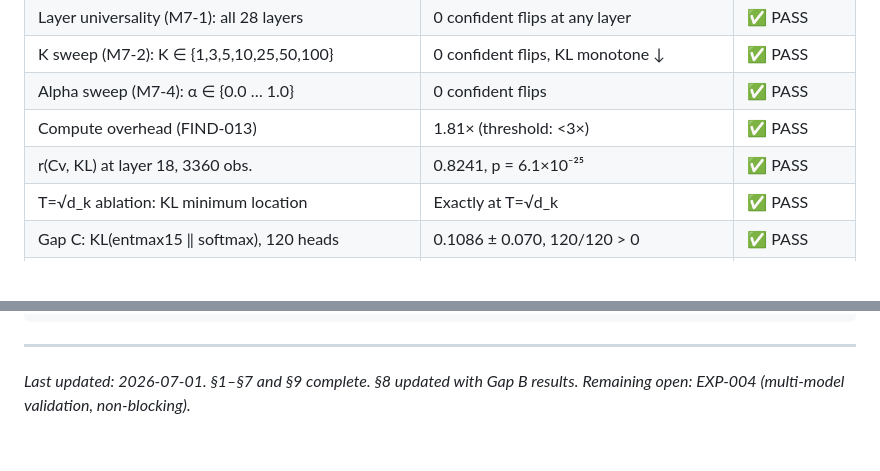
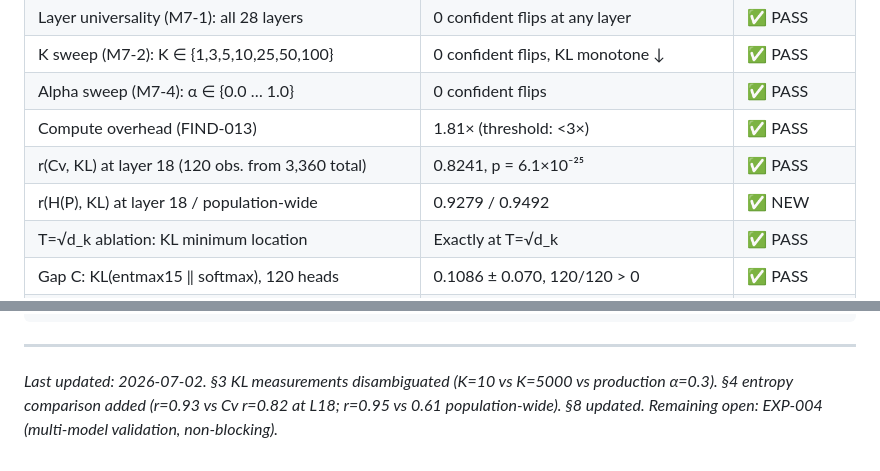
Before and after one commit to whtetigr2/TASB, a Markdown page: WHITEPAPER.md, 2 parts joined by grey strips. Rendered like a GitHub page; blank space fills up the shorter version.

```diff
--- a/WHITEPAPER.md
+++ b/WHITEPAPER.md
@@ -617,7 +652,8 @@ All results on LLaMA 3.2-3B (4-bit nf4), d_k=128, 24 heads, 28 layers, A100 GPU.
 | K sweep (M7-2): K ∈ {1,3,5,10,25,50,100} | 0 confident flips, KL monotone ↓ | ✅ PASS |
 | Alpha sweep (M7-4): α ∈ {0.0 … 1.0} | 0 confident flips | ✅ PASS |
 | Compute overhead (FIND-013) | 1.81× (threshold: <3×) | ✅ PASS |
-| r(Cv, KL) at layer 18, 3360 obs. | 0.8241, p = 6.1×10⁻²⁵ | ✅ PASS |
+| r(Cv, KL) at layer 18 (120 obs. from 3,360 total) | 0.8241, p = 6.1×10⁻²⁵ | ✅ PASS |
+| r(H(P), KL) at layer 18 / population-wide | 0.9279 / 0.9492 | ✅ NEW |
 | T=√d_k ablation: KL minimum location | Exactly at T=√d_k | ✅ PASS |
 | Gap C: KL(entmax15 ‖ softmax), 120 heads | 0.1086 ± 0.070, 120/120 > 0 | ✅ PASS |
 | r(Cv, KL_entmax), 120 heads | 0.8156 | ✅ PASS |
@@ -688,5 +724,5 @@ Any two of these three properties appear in prior work. All three together do no
 
 ---
 
-*Last updated: 2026-07-01. §1–§7 and §9 complete. §8 updated with Gap B results.*
+*Last updated: 2026-07-02. §3 KL measurements disambiguated (K=10 vs K=5000 vs production α=0.3). §4 entropy comparison added (r=0.93 vs Cv r=0.82 at L18; r=0.95 vs 0.61 population-wide). §8 updated.*
 *Remaining open: EXP-004 (multi-model validation, non-blocking).*
```
Also changed, not shown: other parts of WHITEPAPER.md (+54 -19 lines).
